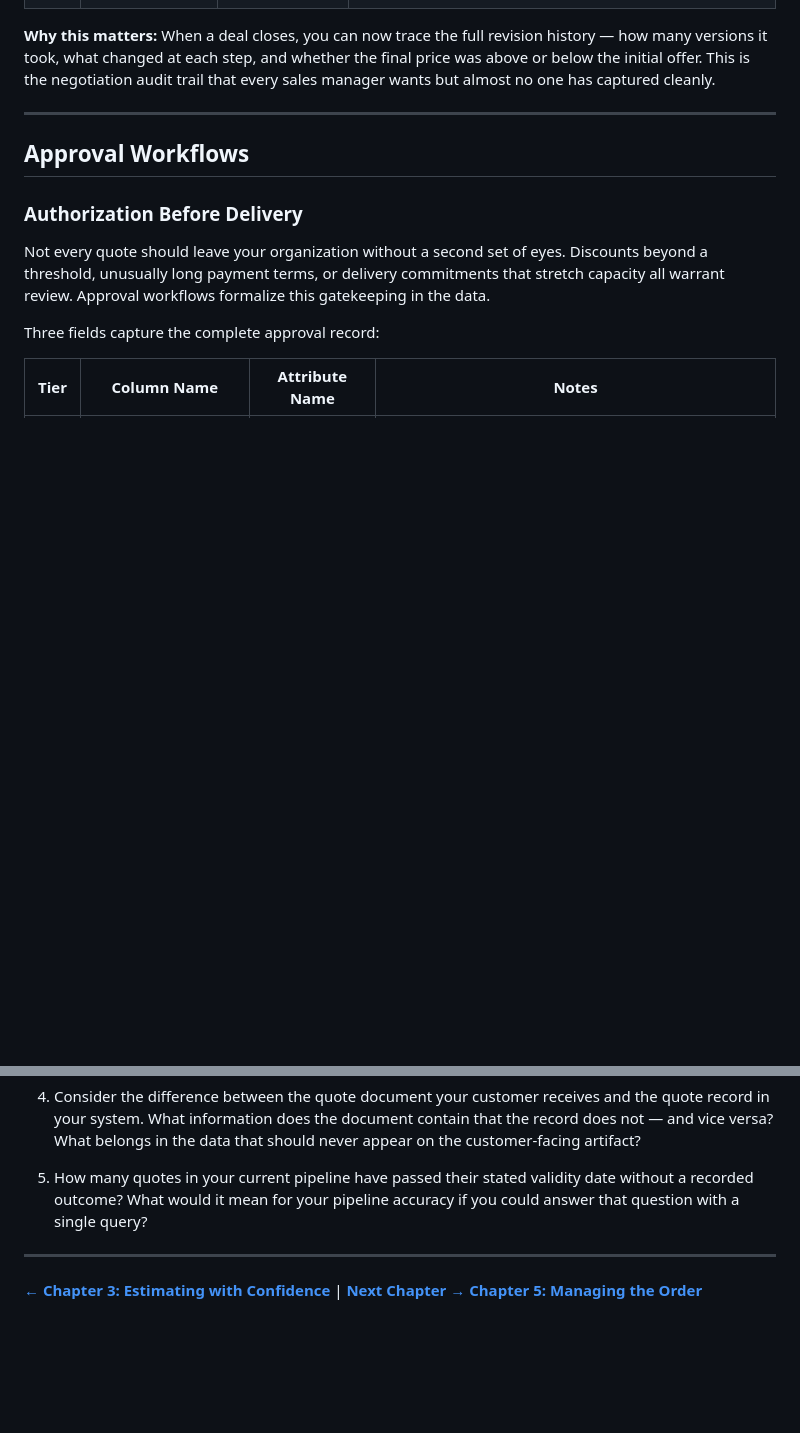
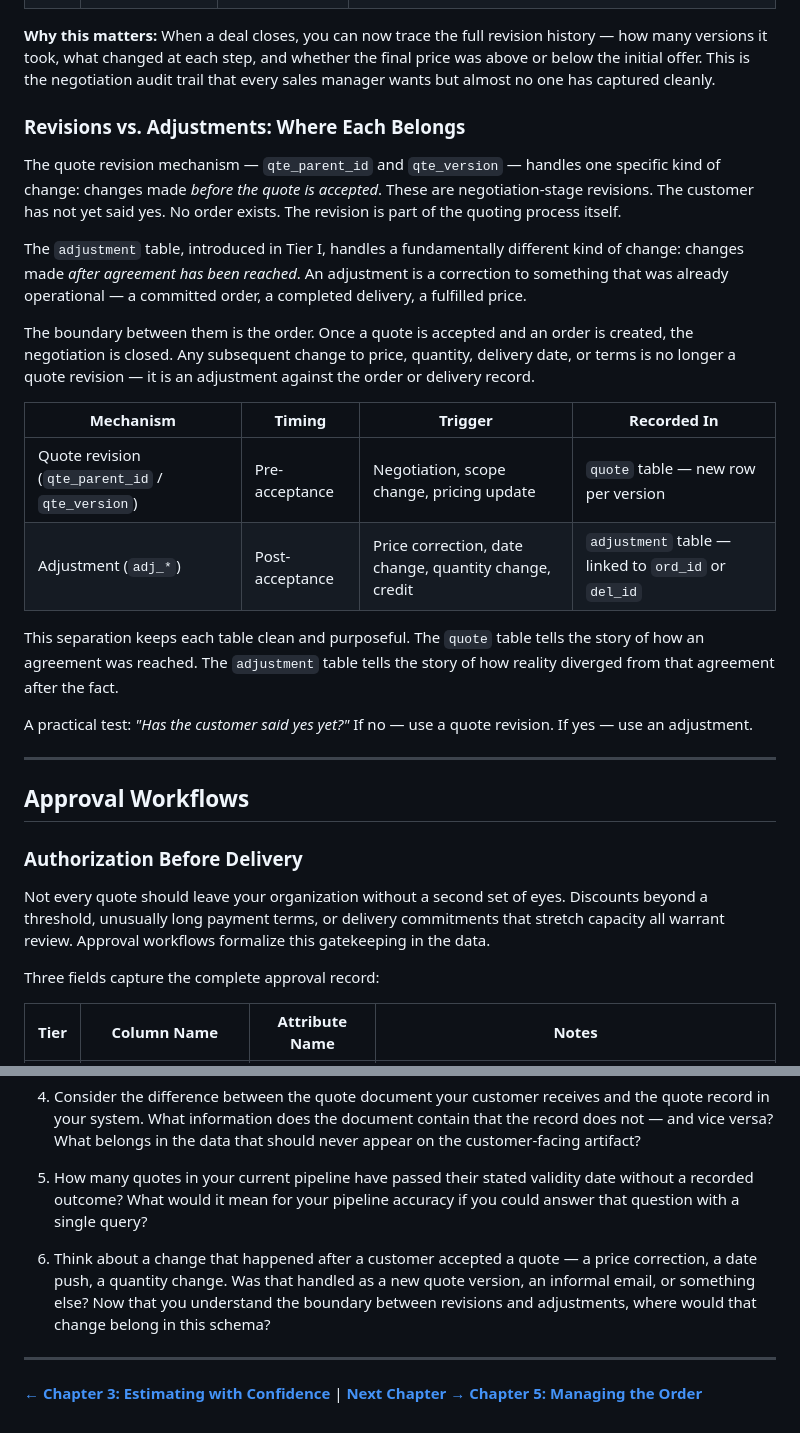
Before and after one commit to andredavisme/customer-sales-data-practical, a Markdown page: chapters/04-quoting-for-clarity.md, 2 parts joined by grey strips. Rendered like a GitHub page; blank space fills up the shorter version.

Commit message:
Chapter 4: Add section clarifying quote revision vs. adjustment table boundary

```diff
--- a/chapters/04-quoting-for-clarity.md
+++ b/chapters/04-quoting-for-clarity.md
@@ -67,6 +67,23 @@ A companion integer column `qte_version` makes the sequence explicit: version 1
 | II | `qte_version` | Quote Version | Integer; 1 = original, increment per revision |
 
 **Why this matters:** When a deal closes, you can now trace the full revision history — how many versions it took, what changed at each step, and whether the final price was above or below the initial offer. This is the negotiation audit trail that every sales manager wants but almost no one has captured cleanly.
+
+### Revisions vs. Adjustments: Where Each Belongs
+
+The quote revision mechanism — `qte_parent_id` and `qte_version` — handles one specific kind of change: changes made *before the quote is accepted*. These are negotiation-stage revisions. The customer has not yet said yes. No order exists. The revision is part of the quoting process itself.
+
+The `adjustment` table, introduced in Tier I, handles a fundamentally different kind of change: changes made *after agreement has been reached*. An adjustment is a correction to something that was already operational — a committed order, a completed delivery, a fulfilled price.
+
+The boundary between them is the order. Once a quote is accepted and an order is created, the negotiation is closed. Any subsequent change to price, quantity, delivery date, or terms is no longer a quote revision — it is an adjustment against the order or delivery record.
+
+| Mechanism | Timing | Trigger | Recorded In |
+|-----------|--------|---------|-------------|
+| Quote revision (`qte_parent_id` / `qte_version`) | Pre-acceptance | Negotiation, scope change, pricing update | `quote` table — new row per version |
+| Adjustment (`adj_*`) | Post-acceptance | Price correction, date change, quantity change, credit | `adjustment` table — linked to `ord_id` or `del_id` |
+
+This separation keeps each table clean and purposeful. The `quote` table tells the story of how an agreement was reached. The `adjustment` table tells the story of how reality diverged from that agreement after the fact.
+
+A practical test: *"Has the customer said yes yet?"* If no — use a quote revision. If yes — use an adjustment.
 
 ---
 
@@ -309,6 +326,8 @@ Response time by customer tier informs follow-up cadence. If Reseller accounts t
 
 5. How many quotes in your current pipeline have passed their stated validity date without a recorded outcome? What would it mean for your pipeline accuracy if you could answer that question with a single query?
 
+6. Think about a change that happened after a customer accepted a quote — a price correction, a date push, a quantity change. Was that handled as a new quote version, an informal email, or something else? Now that you understand the boundary between revisions and adjustments, where would that change belong in this schema?
+
 ---
 
 **[← Chapter 3: Estimating with Confidence](03-estimating-with-confidence.md)** | **[Next Chapter → Chapter 5: Managing the Order](05-managing-the-order.md)**
```
